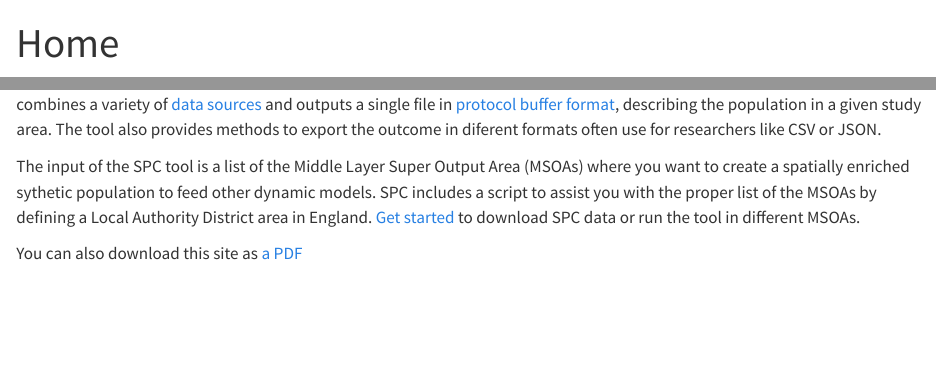
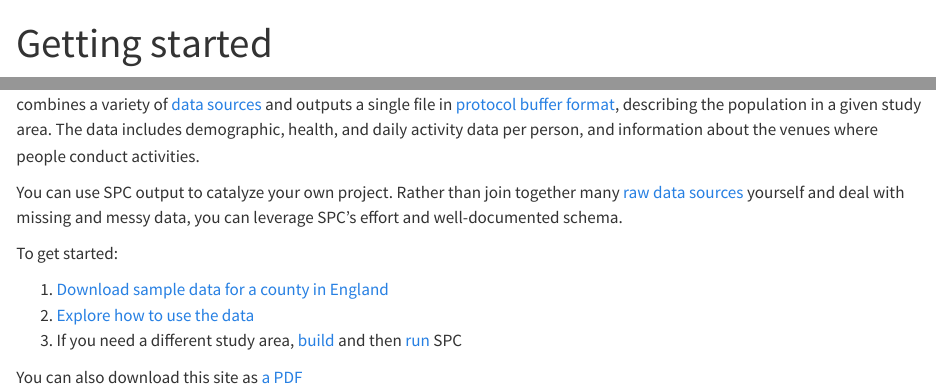
Before and after one commit to alan-turing-institute/uatk-spc, a Quarto document (docs/index.qmd): the page in a window 1100 px wide, from its top, and a second part further down, joined at a grey line. Rendered offline with R 4.5, knitr and Pandoc in place of Quarto, with nearby package versions.

Commit message:
The index and getting started page are redundant; collapse them

```diff
--- a/docs/index.qmd
+++ b/docs/index.qmd
@@ -1,23 +1,28 @@
 ---
-title: "Home"
+title: "Getting started"
 ---
 
 ![](img/SPC_Schema.png)
 
 The Synthetic Population Catalyst (SPC) makes it easier for researchers to work
 with synthetic population data in England. It combines a variety of [data
-sources](data_sources.qmd) and outputs a single file in
-[protocol buffer
-format](https://github.com/alan-turing-institute/uatk-spc/blob/main/synthpop.proto), describing
-the population in a given study area. The tool also provides methods to export
-the outcome in diferent formats often use for researchers like CSV or JSON.
+sources](data_sources.qmd) and outputs a single file in [protocol buffer
+format](https://github.com/alan-turing-institute/uatk-spc/blob/main/synthpop.proto),
+describing the population in a given study area. The data includes demographic,
+health, and daily activity data per person, and information about the venues
+where people conduct activities.
 
-The input of the SPC tool is a list of the Middle Layer Super Output Area
-(MSOAs) where you want to create a spatially enriched sythetic population to
-feed other dynamic models. SPC includes a script to assist you with the proper
-list of the MSOAs by defining a Local Authority District area in England. [Get
-started](getting_started.qmd) to download SPC data or run the tool in different
-MSOAs.
+You can use SPC output to catalyze your own project. Rather than join together
+many [raw data sources](data_sources.qmd) yourself and deal with missing and
+messy data, you can leverage SPC's effort and well-documented schema.
+
+To get started:
+
+1.  [Download sample data for a county in England](outputs.qmd)
+2.  [Explore how to use the data](use_output.qmd)
+3.  If you need a different study area, [build](installation.qmd) and then [run](custom_areas.qmd) SPC
 
 You can also download this site as [a
 PDF](https://alan-turing-institute.github.io/uatk-spc/Synthetic-Population-Catalyst.pdf)
+
+<!-- TODO: Credits, funding note -->
--- a/docs/outputs.qmd
+++ b/docs/outputs.qmd
@@ -3,7 +3,8 @@ title: "Outputs for England Counties"
 toc: true
 ---
 
-This list contains 47 ceremonial counties -- it's missing the City of London.
+You don't need to run SPC yourself. We provide output data for 47 ceremonial
+counties in England. (Note this list is missing the City of London.)
 
 - [bedfordshire](https://ramp0storage.blob.core.windows.net/spc-output/v1/bedfordshire.pb.gz)
 - [berkshire](https://ramp0storage.blob.core.windows.net/spc-output/v1/berkshire.pb.gz)
```
Also changed, not shown: docs/_quarto.yml.
